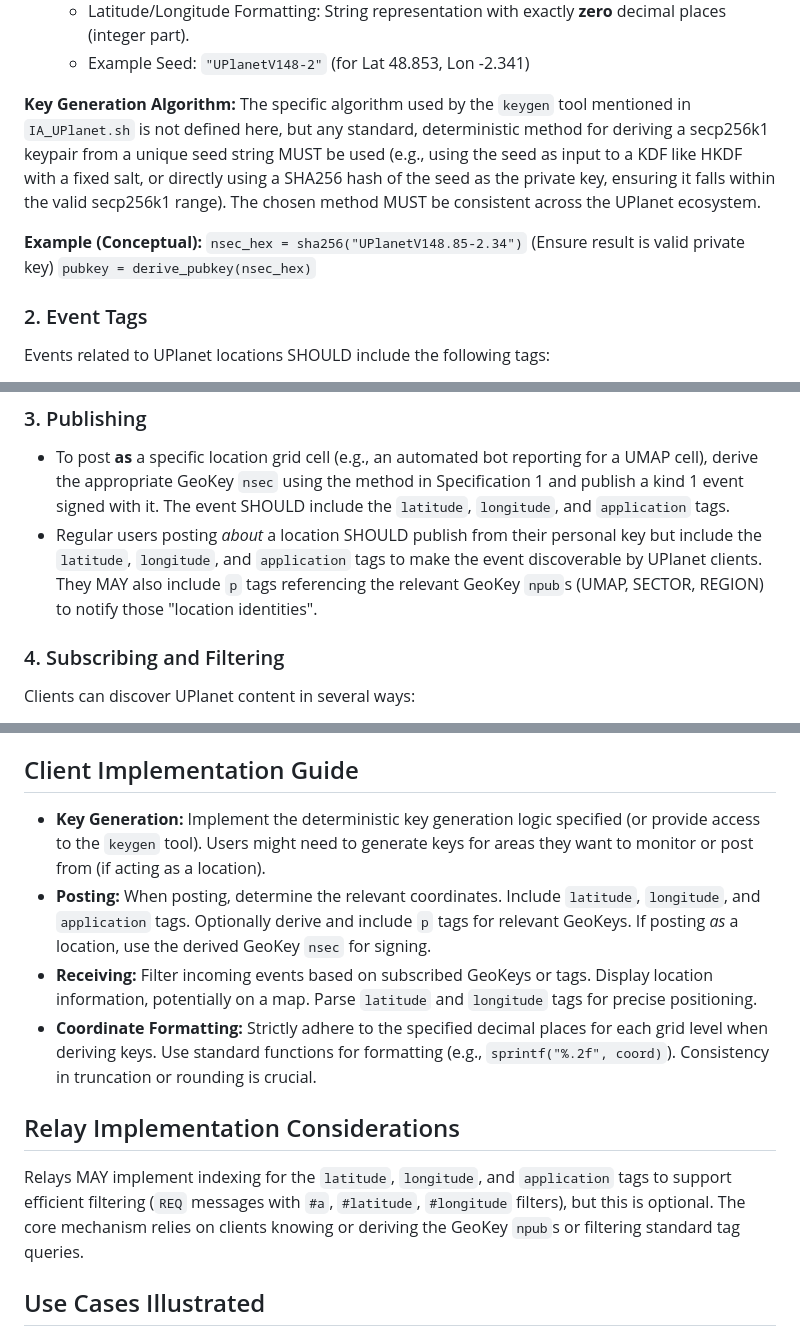
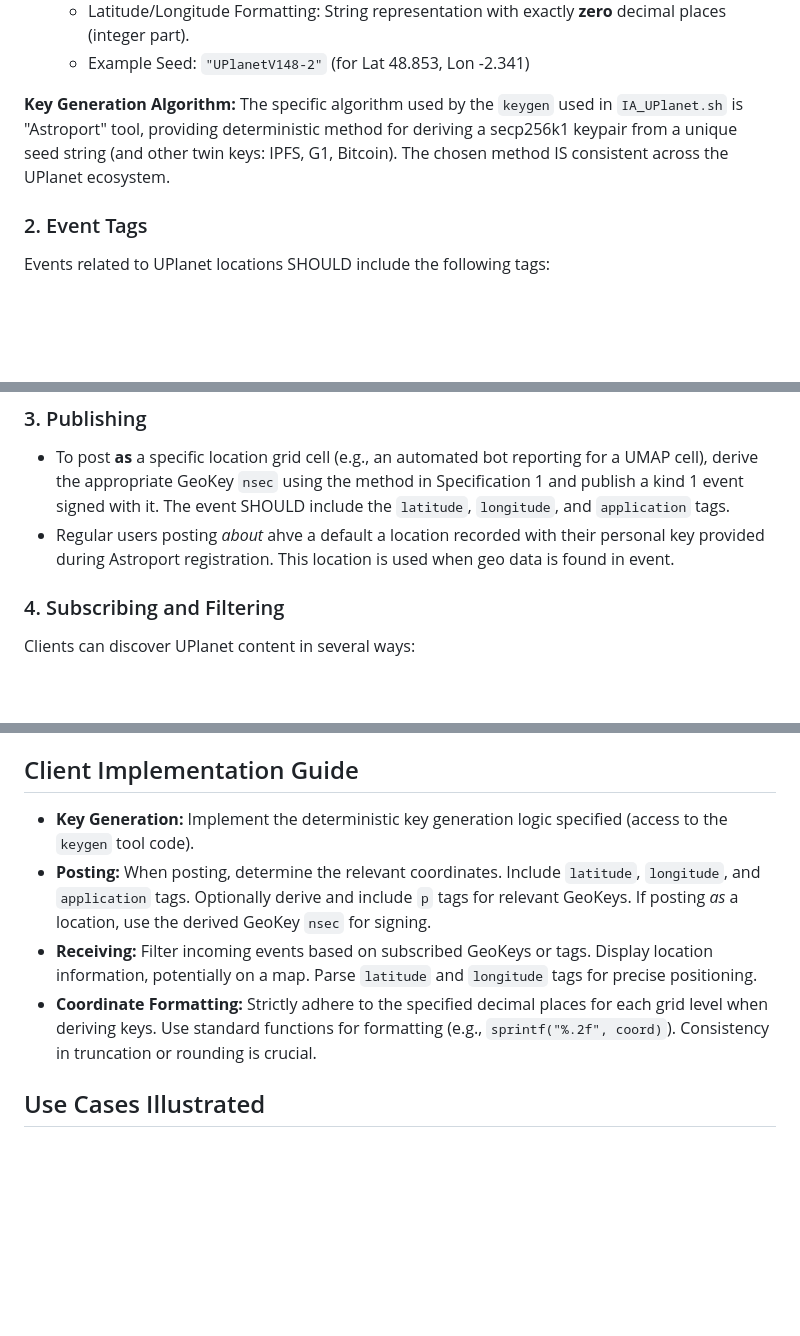
Before and after one commit to papiche/NIP-101, a Markdown page: README.md, 3 parts joined by grey strips. Rendered like a GitHub page; blank space fills up the shorter version.

Commit message:
UPlanet Geo Keys = NOSTR + IA

```diff
--- a/README.md
+++ b/README.md
@@ -54,11 +54,7 @@ UPlanet defines the following initial grid levels:
     -   Example Seed: `"UPlanetV148-2"` (for Lat 48.853, Lon -2.341)
 
 **Key Generation Algorithm:**
-The specific algorithm used by the `keygen` tool mentioned in `IA_UPlanet.sh` is not defined here, but any standard, deterministic method for deriving a secp256k1 keypair from a unique seed string MUST be used (e.g., using the seed as input to a KDF like HKDF with a fixed salt, or directly using a SHA256 hash of the seed as the private key, ensuring it falls within the valid secp256k1 range). The chosen method MUST be consistent across the UPlanet ecosystem.
-
-**Example (Conceptual):**
-`nsec_hex = sha256("UPlanetV148.85-2.34")` (Ensure result is valid private key)
-`pubkey = derive_pubkey(nsec_hex)`
+The specific algorithm used by the `keygen` used in `IA_UPlanet.sh` is "Astroport" tool, providing deterministic method for deriving a secp256k1 keypair from a unique seed string (and other twin keys: IPFS, G1, Bitcoin). The chosen method IS consistent across the UPlanet ecosystem.
 
 ### 2. Event Tags
 
@@ -76,7 +72,7 @@ Events related to UPlanet locations SHOULD include the following tags:
 ### 3. Publishing
 
 -   To post **as** a specific location grid cell (e.g., an automated bot reporting for a UMAP cell), derive the appropriate GeoKey `nsec` using the method in Specification 1 and publish a kind 1 event signed with it. The event SHOULD include the `latitude`, `longitude`, and `application` tags.
--   Regular users posting *about* a location SHOULD publish from their personal key but include the `latitude`, `longitude`, and `application` tags to make the event discoverable by UPlanet clients. They MAY also include `p` tags referencing the relevant GeoKey `npub`s (UMAP, SECTOR, REGION) to notify those "location identities".
+-   Regular users posting *about* ahve a default a location recorded with their personal key provided during Astroport registration. This location is used when geo data is found in event.
 
 ### 4. Subscribing and Filtering
 
@@ -88,14 +84,10 @@ Clients can discover UPlanet content in several ways:
 
 ## Client Implementation Guide
 
--   **Key Generation:** Implement the deterministic key generation logic specified (or provide access to the `keygen` tool). Users might need to generate keys for areas they want to monitor or post from (if acting as a location).
+-   **Key Generation:** Implement the deterministic key generation logic specified (access to the `keygen` tool code).
 -   **Posting:** When posting, determine the relevant coordinates. Include `latitude`, `longitude`, and `application` tags. Optionally derive and include `p` tags for relevant GeoKeys. If posting *as* a location, use the derived GeoKey `nsec` for signing.
 -   **Receiving:** Filter incoming events based on subscribed GeoKeys or tags. Display location information, potentially on a map. Parse `latitude` and `longitude` tags for precise positioning.
 -   **Coordinate Formatting:** Strictly adhere to the specified decimal places for each grid level when deriving keys. Use standard functions for formatting (e.g., `sprintf("%.2f", coord)`). Consistency in truncation or rounding is crucial.
-
-## Relay Implementation Considerations
-
-Relays MAY implement indexing for the `latitude`, `longitude`, and `application` tags to support efficient filtering (`REQ` messages with `#a`, `#latitude`, `#longitude` filters), but this is optional. The core mechanism relies on clients knowing or deriving the GeoKey `npub`s or filtering standard tag queries.
 
 ## Use Cases Illustrated
 
```
